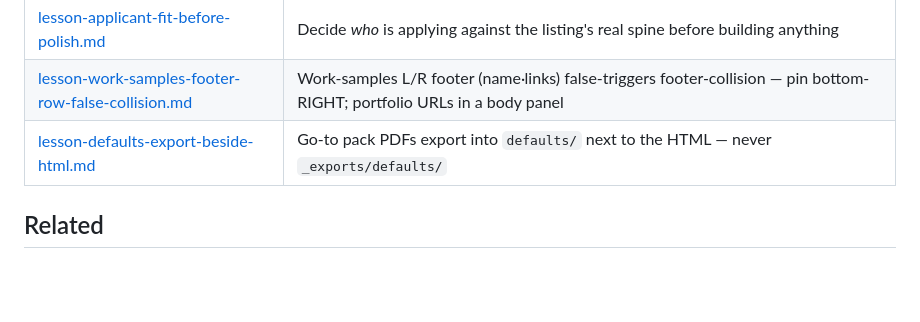
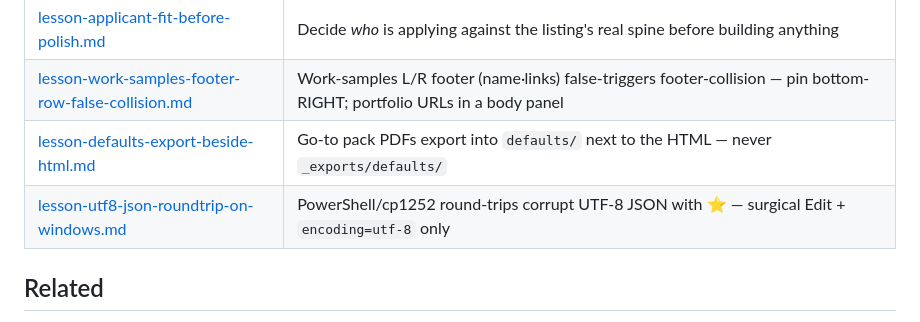
Before and after one commit to jenninexus/pdf-designer, a Markdown page: .memory/README.md, the part around the change. Rendered like a GitHub page; blank space fills up the shorter version.

```diff
--- a/.memory/README.md
+++ b/.memory/README.md
@@ -62,6 +62,7 @@ codebase · `reference`: pointer to an external resource.
 | [lesson-applicant-fit-before-polish.md](lesson-applicant-fit-before-polish.md) | Decide *who* is applying against the listing's real spine before building anything |
 | [lesson-work-samples-footer-row-false-collision.md](lesson-work-samples-footer-row-false-collision.md) | Work-samples L/R footer (name·links) false-triggers footer-collision — pin bottom-RIGHT; portfolio URLs in a body panel |
 | [lesson-defaults-export-beside-html.md](lesson-defaults-export-beside-html.md) | Go-to pack PDFs export into `defaults/` next to the HTML — never `_exports/defaults/` |
+| [lesson-utf8-json-roundtrip-on-windows.md](lesson-utf8-json-roundtrip-on-windows.md) | PowerShell/cp1252 round-trips corrupt UTF-8 JSON with ⭐ — surgical Edit + `encoding=utf-8` only |
 
 ## Related
 
```
Also changed, not shown: .memory/lesson-utf8-json-roundtrip-on-windows.md (added, +27 -0 lines).
